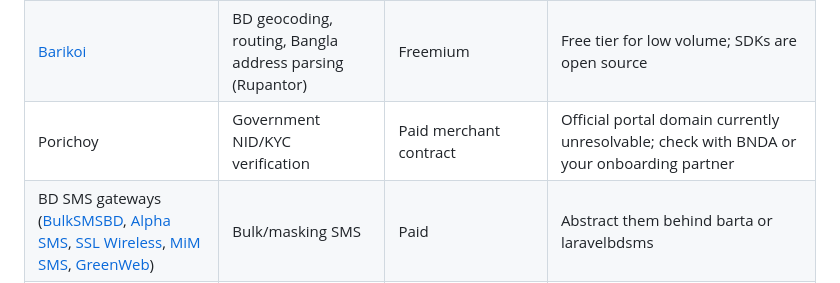
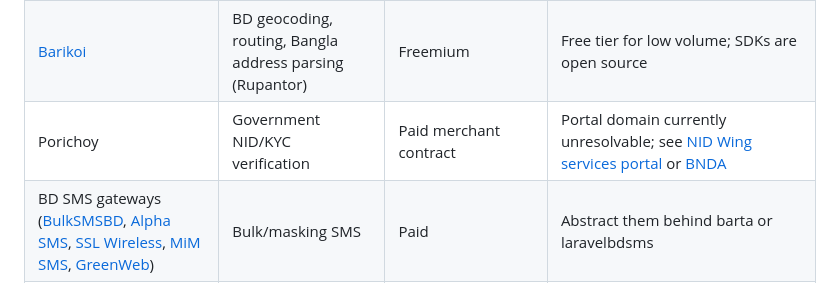
Before and after one commit to RanaKhan77/Awesome-Bangladesh, a Markdown page: README.md, the part around the change. Rendered like a GitHub page.

Commit message:
Fix Porichoy link (dead domain -> verified official portal)

```diff
--- a/README.md
+++ b/README.md
@@ -395,7 +395,7 @@ Commercial and restricted services that Bangladeshi developers build against eve
 | [Nagad](https://nagad.com.bd/)                                                                                                                                                                                        | MFS payments                                             | Merchant-only, no public developer portal             | Request API docs during merchant onboarding; community SDKs exist                                                                    |
 | [upay](https://www.upaybd.com/)                                                                                                                                                                                       | MFS payments                                             | Merchant-only                                         | API PDF shared with registered merchants                                                                                             |
 | [Barikoi](https://docs.barikoi.com/)                                                                                                                                                                                  | BD geocoding, routing, Bangla address parsing (Rupantor) | Freemium                                              | Free tier for low volume; SDKs are open source                                                                                       |
-| Porichoy                                                                                                                                                                                                              | Government NID/KYC verification                          | Paid merchant contract                                | Official portal domain currently unresolvable; check with BNDA or your onboarding partner                                            |
+| Porichoy                                                                                                                                                                                                              | Government NID/KYC verification                          | Paid merchant contract                                | Portal domain currently unresolvable; see [NID Wing services portal](https://services.nidw.gov.bd/) or [BNDA](https://bnda.gov.bd/)  |
 | BD SMS gateways ([BulkSMSBD](https://bulksmsbd.com/), [Alpha SMS](https://www.alpha.net.bd/sms/), [SSL Wireless](https://sslwireless.com/), [MiM SMS](https://www.mimsms.com/), [GreenWeb](https://greenweb.com.bd/)) | Bulk/masking SMS                                         | Paid                                                  | Abstract them behind barta or laravelbdsms                                                                                           |
 | [Bangladesh Bank exchange rates](https://www.bb.org.bd/en/index.php/econdata/econposition)                                                                                                                            | Official taka rates                                      | No API; site terms apply                              | Use the free keyless exchange-rate endpoint ([open.er-api.com](https://open.er-api.com/)) for BDT rates                              |
 | [Survey of Bangladesh](https://www.sob.gov.bd/)                                                                                                                                                                       | Official base maps and geodata                           | Verbatim terms: no reproduction, no export, no resale | Use [geoBoundaries](https://www.geoboundaries.org/) (CC-BY-4.0), HDX COD-AB (CC-BY-3.0 IGO) or OpenStreetMap (ODbL) instead          |
```
